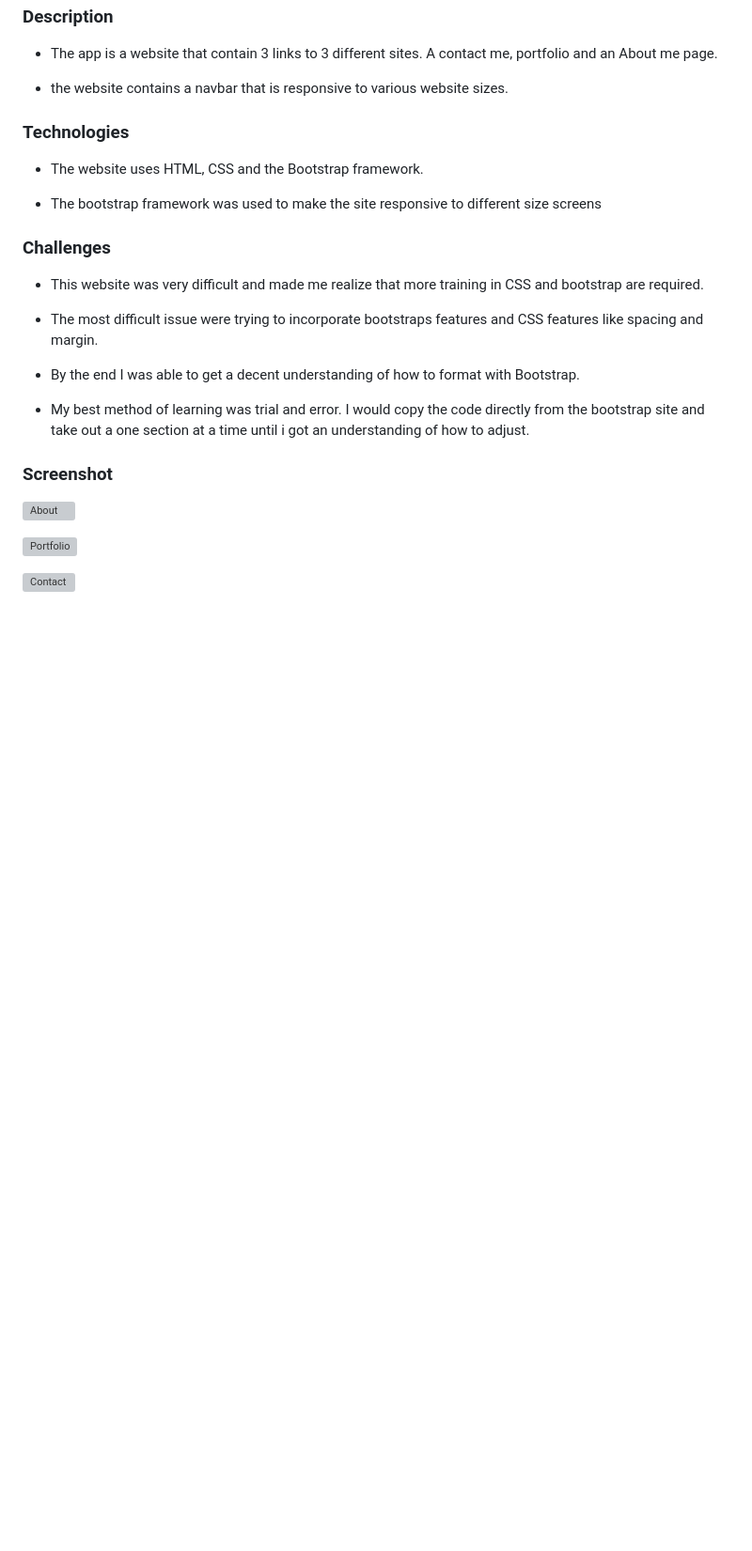
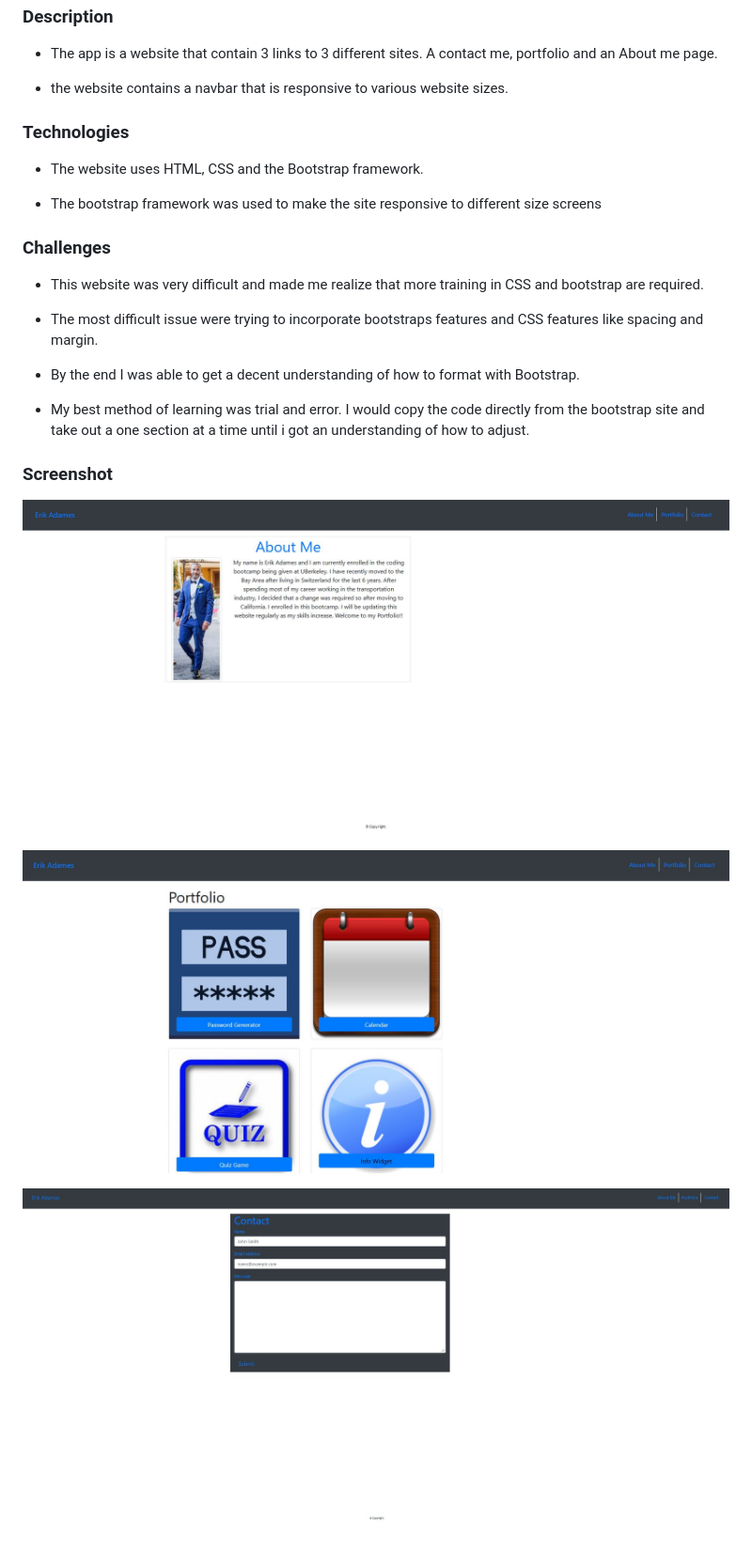
Before and after one commit to egadames/updatedPortfolio, a Markdown page: readme.md, the part around the change printed below. Shown: that part at 94% size. GitHub-like rendering; pictures changed too: Images/portfolio_shot.JPG (added); blank space fills up the shorter version; grey boxes are pictures that could not be loaded.

```diff
--- a/hw2_readme.md
+++ b/readme.md
@@ -36,8 +36,8 @@ https://egadames.github.io/hw2/
 
 ### Screenshot
 
-![About](./Images/about_shout.jpg "Screenshot of About Me page")
+![About](./Images/about_shot.JPG "Screenshot of About Me page")
 
-![Portfolio](./Images/portfolio_shout.jpg "Screenshot of Portfolio page")
+![Portfolio](./Images/portfolio_shot.JPG "Screenshot of Portfolio page")
 
-![Contact](./Images/contact_shout.jpg "Screenshot of Contact page")
+![Contact](./Images/contact_shot.JPG "Screenshot of Contact page")
```
Also changed, not shown: other parts of readme.md (+3 -3 lines).
